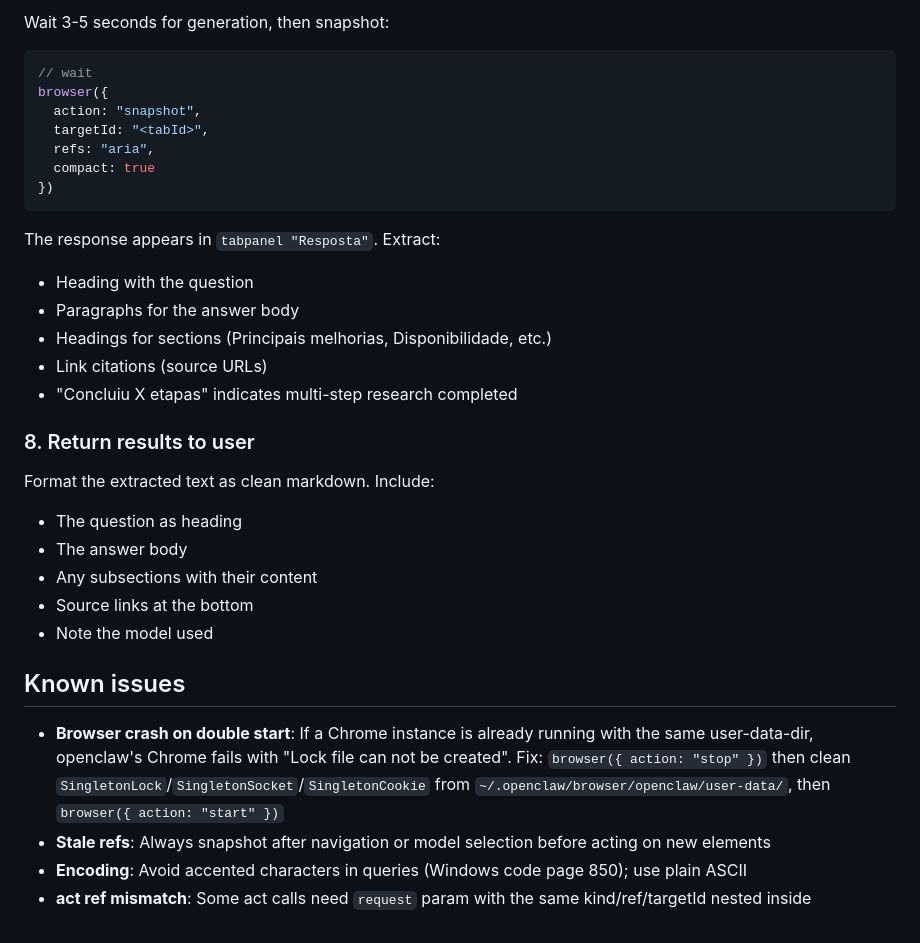
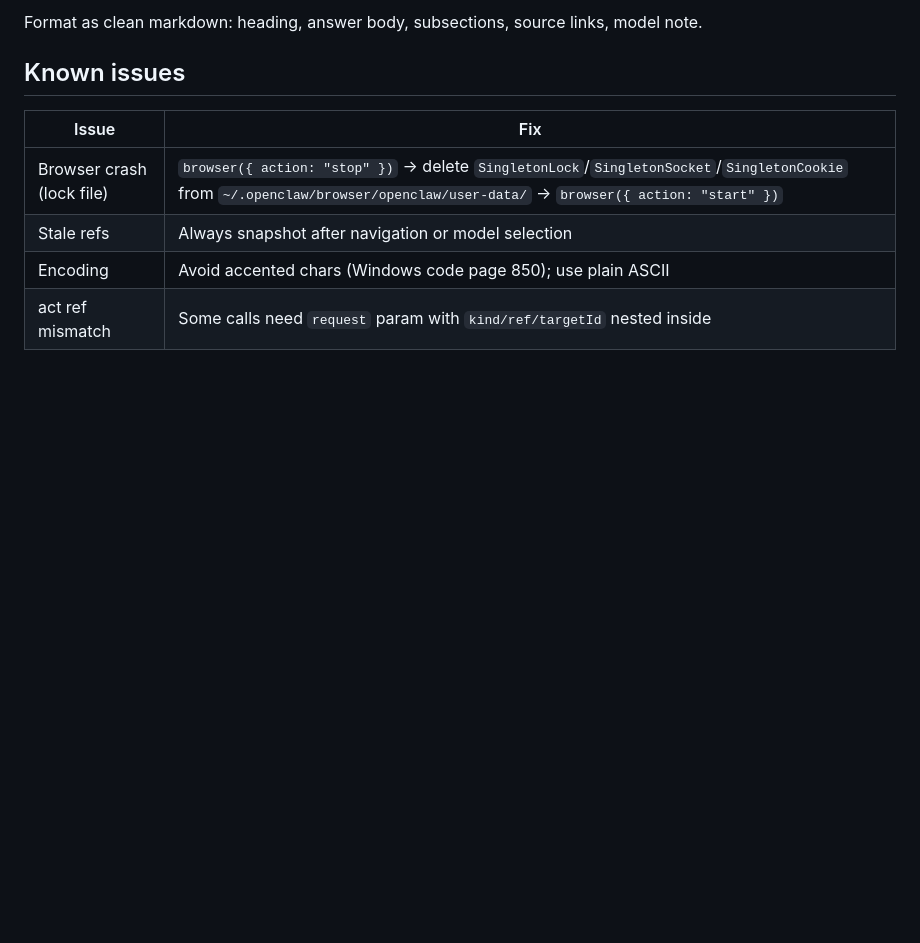
Before and after one commit to labsclaw/openclaw-skills, a Markdown page: ultra-perplexity-pro-bridge-skill/SKILL.md, the part around one of its changes. Rendered like a GitHub page; blank space fills up the shorter version.

````diff
--- a/ultra-perplexity-pro-bridge-skill/SKILL.md
+++ b/ultra-perplexity-pro-bridge-skill/SKILL.md
@@ -137,34 +98,10 @@ browser({
-Wait 3-5 seconds for generation, then snapshot:
-
-```js
-// wait
-browser({
-  action: "snapshot",
-  targetId: "<tabId>",
-  refs: "aria",
-  compact: true
-})
-```
-
-The response appears in `tabpanel "Resposta"`. Extract:
-- Heading with the question
-- Paragraphs for the answer body
-- Headings for sections (Principais melhorias, Disponibilidade, etc.)
-- Link citations (source URLs)
-- "Concluiu X etapas" indicates multi-step research completed
-
-### 8. Return results to user
-
-Format the extracted text as clean markdown. Include:
-- The question as heading
-- The answer body
-- Any subsections with their content
-- Source links at the bottom
-- Note the model used
+Format as clean markdown: heading, answer body, subsections, source links, model note.
 
 ## Known issues
 
-- **Browser crash on double start**: If a Chrome instance is already running with the same user-data-dir, openclaw's Chrome fails with "Lock file can not be created". Fix: `browser({ action: "stop" })` then clean `SingletonLock`/`SingletonSocket`/`SingletonCookie` from `~/.openclaw/browser/openclaw/user-data/`, then `browser({ action: "start" })`
-- **Stale refs**: Always snapshot after navigation or model selection before acting on new elements
-- **Encoding**: Avoid accented characters in queries (Windows code page 850); use plain ASCII
-- **act ref mismatch**: Some act calls need `request` param with the same kind/ref/targetId nested inside
+| Issue | Fix |
+|-------|-----|
+| Browser crash (lock file) | `browser({ action: "stop" })` → delete `SingletonLock`/`SingletonSocket`/`SingletonCookie` from `~/.openclaw/browser/openclaw/user-data/` → `browser({ action: "start" })` |
+| Stale refs | Always snapshot after navigation or model selection |
+| Encoding | Avoid accented chars (Windows code page 850); use plain ASCII |
+| act ref mismatch | Some calls need `request` param with `kind/ref/targetId` nested inside |
````
Also changed, not shown: other parts of ultra-perplexity-pro-bridge-skill/SKILL.md (+53 -92 lines).
